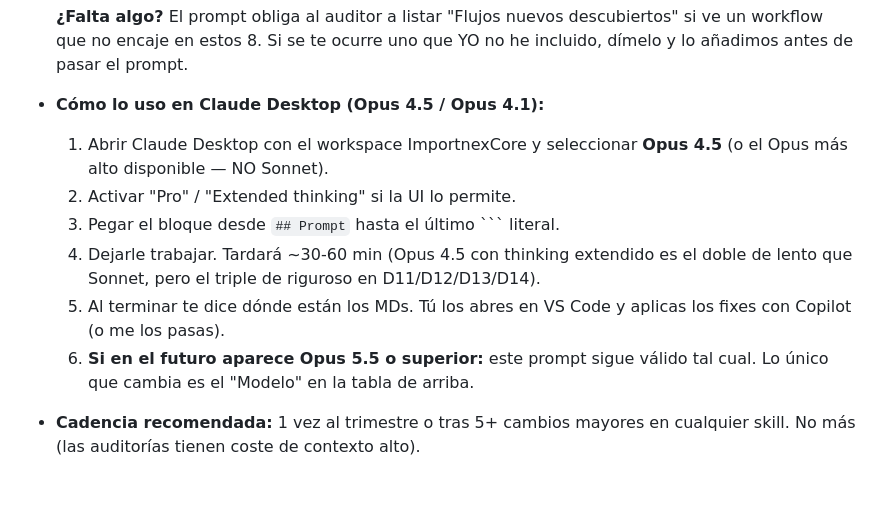
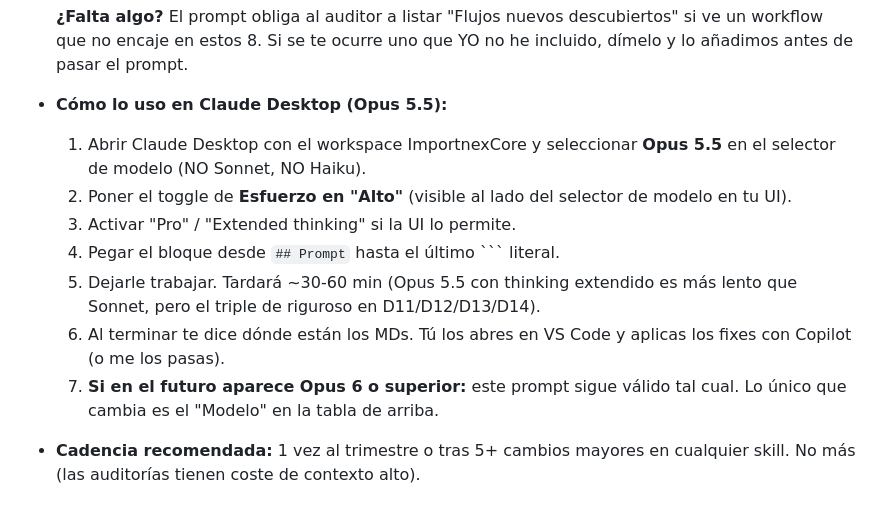
Before and after one commit to JACarrasco7/importnex-saas, a Markdown page: docs/prompts/auditoria-skills-2026-10-07.md, the part around one of its changes. GitHub-like rendering.

````diff
--- a/docs/prompts/auditoria-skills-2026-10-07.md
+++ b/docs/prompts/auditoria-skills-2026-10-07.md
@@ -636,17 +648,19 @@ Imprime al terminar:
   Si se te ocurre uno que YO no he incluido, dímelo y lo
   añadimos antes de pasar el prompt.
 
-- **Cómo lo uso en Claude Desktop (Opus 4.5 / Opus 4.1):**
+- **Cómo lo uso en Claude Desktop (Opus 5.5):**
   1. Abrir Claude Desktop con el workspace ImportnexCore y seleccionar
-     **Opus 4.5** (o el Opus más alto disponible — NO Sonnet).
-  2. Activar "Pro" / "Extended thinking" si la UI lo permite.
-  3. Pegar el bloque desde `## Prompt` hasta el último ``` literal.
-  4. Dejarle trabajar. Tardará ~30-60 min (Opus 4.5 con thinking
-     extendido es el doble de lento que Sonnet, pero el triple de
-     riguroso en D11/D12/D13/D14).
-  5. Al terminar te dice dónde están los MDs. Tú los abres en
+     **Opus 5.5** en el selector de modelo (NO Sonnet, NO Haiku).
+  2. Poner el toggle de **Esfuerzo en "Alto"** (visible al lado del
+     selector de modelo en tu UI).
+  3. Activar "Pro" / "Extended thinking" si la UI lo permite.
+  4. Pegar el bloque desde `## Prompt` hasta el último ``` literal.
+  5. Dejarle trabajar. Tardará ~30-60 min (Opus 5.5 con thinking
+     extendido es más lento que Sonnet, pero el triple de riguroso
+     en D11/D12/D13/D14).
+  6. Al terminar te dice dónde están los MDs. Tú los abres en
      VS Code y aplicas los fixes con Copilot (o me los pasas).
-  6. **Si en el futuro aparece Opus 5.5 o superior:** este prompt
+  7. **Si en el futuro aparece Opus 6 o superior:** este prompt
      sigue válido tal cual. Lo único que cambia es el "Modelo" en
      la tabla de arriba.
 
````
Also changed, not shown: other parts of docs/prompts/auditoria-skills-2026-10-07.md (+22 -10 lines), docs/DOCS-INDEX.md (+1 -1 lines), docs/HANDOFF.md (+7 -0 lines).
